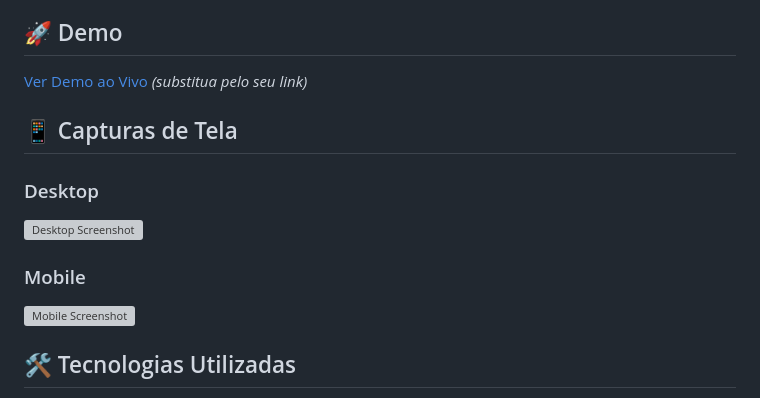
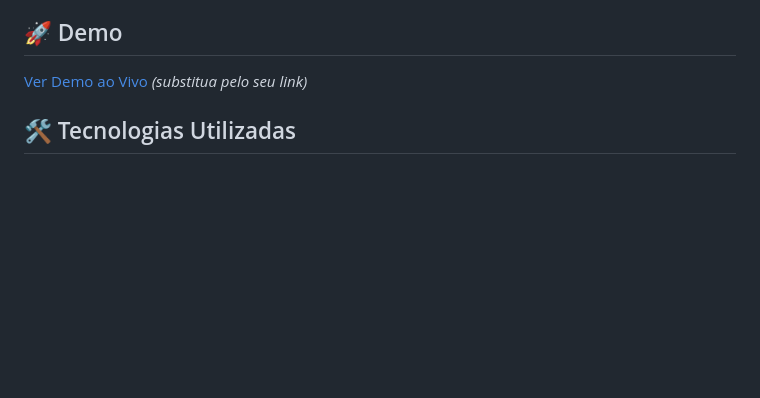
Before and after one commit to DevAlex-full/Conversor-de-Moedas, a Markdown page: README.md, the part around the change. Rendered like a GitHub page; blank space fills up the shorter version; grey boxes are pictures that could not be loaded.

```diff
--- a/README.md
+++ b/README.md
@@ -13,15 +13,7 @@ Uma aplicação web moderna e responsiva para conversão de moedas em tempo real
 
 ## 🚀 Demo
 
-[Ver Demo ao Vivo](https://devalex-full.github.io/conversor-moedas) _(substitua pelo seu link)_
-
-## 📱 Capturas de Tela
-
-### Desktop
-![Desktop Screenshot](./screenshots/desktop.png)
-
-### Mobile
-![Mobile Screenshot](./screenshots/mobile.png)
+[Ver Demo ao Vivo](https://devalex-full.github.io/Conversor-de-Moedas/) _(substitua pelo seu link)_
 
 ## 🛠️ Tecnologias Utilizadas
 
```
